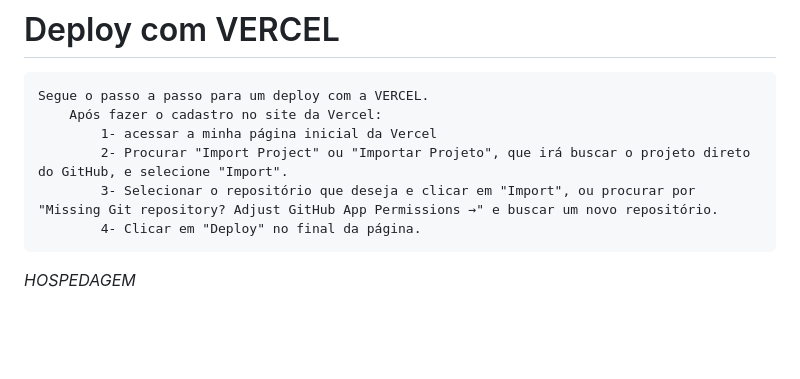
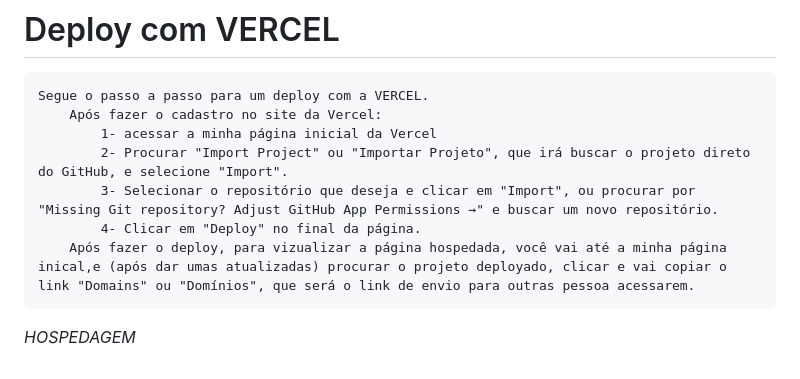
Before and after one commit to PedroGMSdev/ESTUDANDO, a Markdown page: Conteúdo Geral/anotacoesGerais.md, the part around the change. Drawn GitHub-style; blank space fills up the shorter version.

Commit message:
Atualização de Conceitos

```diff
--- a/Conteúdo Geral/anotacoesGerais.md
+++ b/Conteúdo Geral/anotacoesGerais.md
@@ -123,5 +123,6 @@ OBS.: alguns sites gratuitos bem indicados para deploys iniciais, ou pelo menos
             2- Procurar "Import Project" ou "Importar Projeto", que irá buscar o projeto direto do GitHub, e selecione "Import".
             3- Selecionar o repositório que deseja e clicar em "Import", ou procurar por "Missing Git repository? Adjust GitHub App Permissions →" e buscar um novo repositório.
             4- Clicar em "Deploy" no final da página.
+        Após fazer o deploy, para vizualizar a página hospedada, você vai até a minha página inical,e (após dar umas atualizadas) procurar o projeto deployado, clicar e vai copiar o link "Domains" ou "Domínios", que será o link de envio para outras pessoa acessarem.
 
 *HOSPEDAGEM*
```
